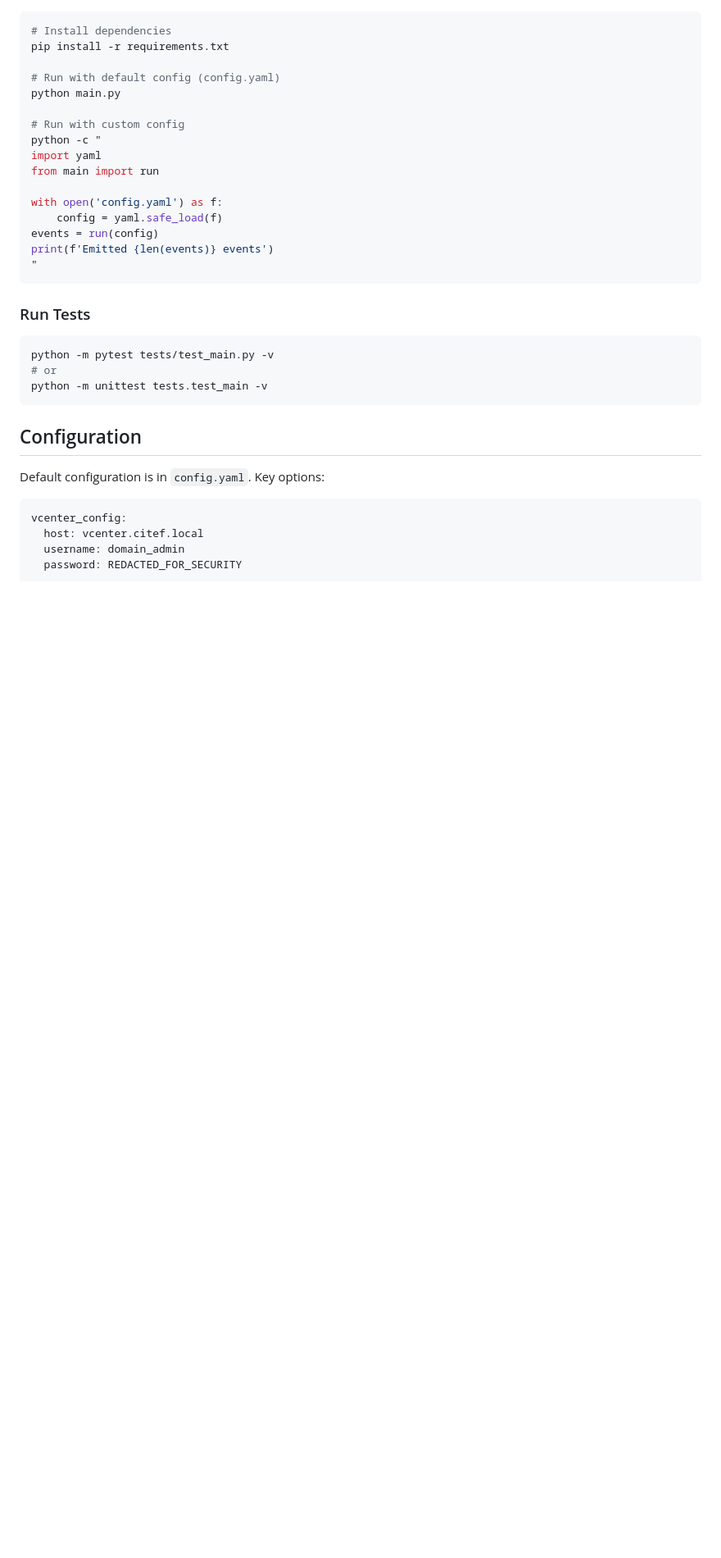
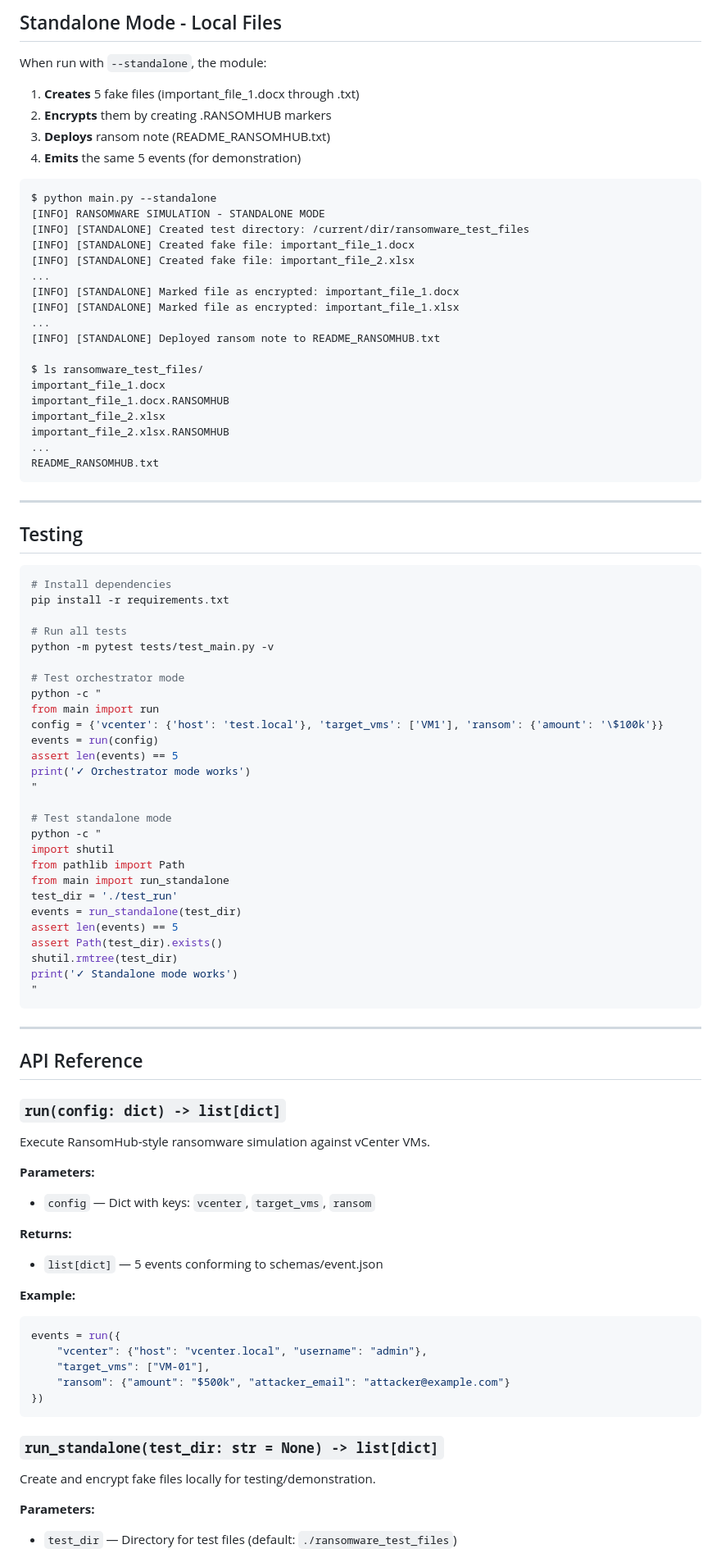
Before and after one commit to Netstrike-development-team/NetStrike_Capstone_17, a Markdown page: modules/07-ransomware-sim/README.md, the part around one of its changes. Shown at 82% size. Rendered like a GitHub page; blank space fills up the shorter version.

Commit message:
docs(ransomware-sim): update docs

````diff
--- a/modules/07-ransomware-sim/README.md
+++ b/modules/07-ransomware-sim/README.md
@@ -48,38 +215,94 @@ events = run(config)  # Returns list[Event] matching schemas/event.json
+## Standalone Mode - Local Files
+
+When run with `--standalone`, the module:
+
+1. **Creates** 5 fake files (important_file_1.docx through .txt)
+2. **Encrypts** them by creating .RANSOMHUB markers
+3. **Deploys** ransom note (README_RANSOMHUB.txt)
+4. **Emits** the same 5 events (for demonstration)
+
+```
+$ python main.py --standalone
+[INFO] RANSOMWARE SIMULATION - STANDALONE MODE
+[INFO] [STANDALONE] Created test directory: /current/dir/ransomware_test_files
+[INFO] [STANDALONE] Created fake file: important_file_1.docx
+[INFO] [STANDALONE] Created fake file: important_file_2.xlsx
+...
+[INFO] [STANDALONE] Marked file as encrypted: important_file_1.docx
+[INFO] [STANDALONE] Marked file as encrypted: important_file_1.xlsx
+...
+[INFO] [STANDALONE] Deployed ransom note to README_RANSOMHUB.txt
+
+$ ls ransomware_test_files/
+important_file_1.docx
+important_file_1.docx.RANSOMHUB
+important_file_2.xlsx
+important_file_2.xlsx.RANSOMHUB
+...
+README_RANSOMHUB.txt
+```
+
+---
+
+## Testing
 
 ```bash
 # Install dependencies
 pip install -r requirements.txt
 
-# Run with default config (config.yaml)
-python main.py
+# Run all tests
+python -m pytest tests/test_main.py -v
 
-# Run with custom config
+# Test orchestrator mode
 python -c "
-import yaml
 from main import run
+config = {'vcenter': {'host': 'test.local'}, 'target_vms': ['VM1'], 'ransom': {'amount': '\$100k'}}
+events = run(config)
+assert len(events) == 5
+print('✓ Orchestrator mode works')
+"
 
-with open('config.yaml') as f:
-    config = yaml.safe_load(f)
-events = run(config)
-print(f'Emitted {len(events)} events')
+# Test standalone mode
+python -c "
+import shutil
+from pathlib import Path
+from main import run_standalone
+test_dir = './test_run'
+events = run_standalone(test_dir)
+assert len(events) == 5
+assert Path(test_dir).exists()
+shutil.rmtree(test_dir)
+print('✓ Standalone mode works')
 "
 ```
 
-### Run Tests
+---
 
-```bash
-python -m pytest tests/test_main.py -v
-# or
-python -m unittest tests.test_main -v
+## API Reference
+
+### `run(config: dict) -> list[dict]`
+
+Execute RansomHub-style ransomware simulation against vCenter VMs.
+
+**Parameters:**
+- `config` — Dict with keys: `vcenter`, `target_vms`, `ransom`
+
+**Returns:**
+- `list[dict]` — 5 events conforming to schemas/event.json
+
+**Example:**
+```python
+events = run({
+    "vcenter": {"host": "vcenter.local", "username": "admin"},
+    "target_vms": ["VM-01"],
+    "ransom": {"amount": "$500k", "attacker_email": "attacker@example.com"}
+})
 ```
 
-## Configuration
+### `run_standalone(test_dir: str = None) -> list[dict]`
 
-Default configuration is in `config.yaml`. Key options:
+Create and encrypt fake files locally for testing/demonstration.
 
-```yaml
-vcenter_config:
-  host: vcenter.citef.local
-  username: domain_admin
-  password: REDACTED_FOR_SECURITY
+**Parameters:**
+- `test_dir` — Directory for test files (default: `./ransomware_test_files`)
 
````
Also changed, not shown: other parts of modules/07-ransomware-sim/README.md (+238 -124 lines).
